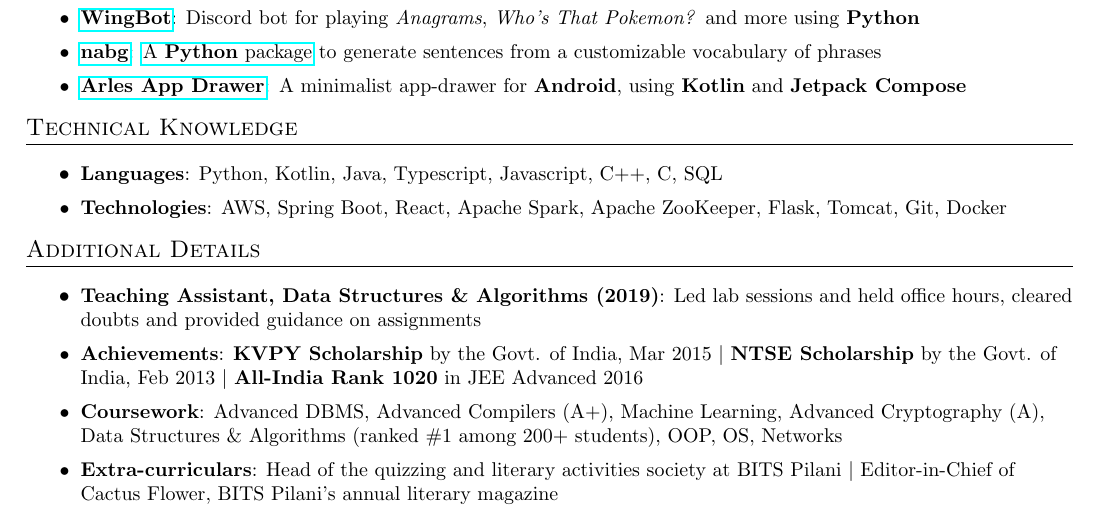
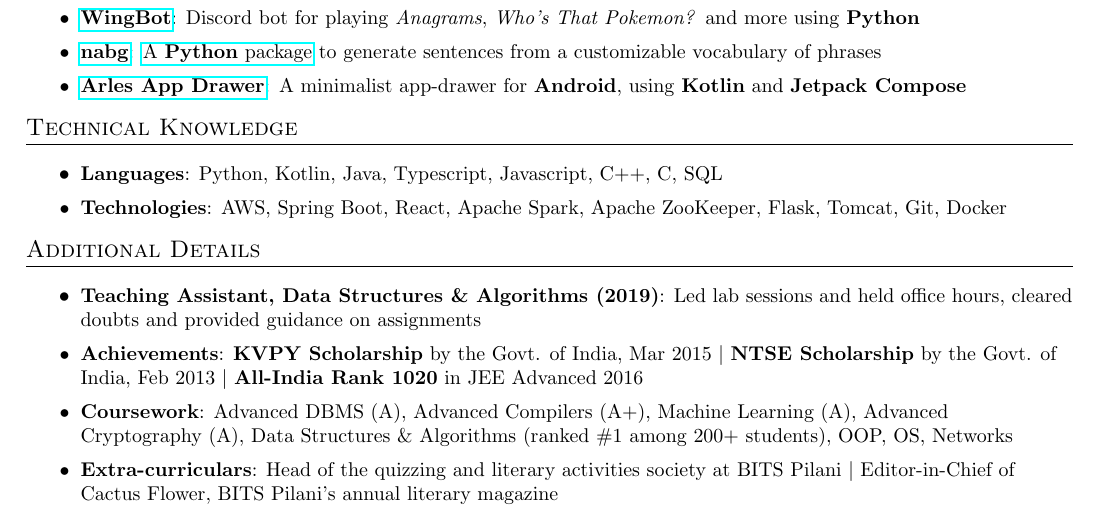
Before and after one commit to naveen-u/resume, a LaTeX CV (resume.tex, which reads sections/additional-details.tex): part of the page, cut so that both start at the same text. Compiled offline with pdfLaTeX.

Commit message:
Update grades

```diff
--- a/sections/additional-details.tex
+++ b/sections/additional-details.tex
@@ -6,7 +5,7 @@
 
 \resumeItem{Achievements}{\textbf{KVPY Scholarship} by the Govt. of India, Mar 2015 \textbar\ \textbf{NTSE Scholarship} by the Govt. of India, Feb 2013 \textbar\ \textbf{All-India Rank 1020} in JEE Advanced 2016}
 
-\resumeItem{Coursework}{Advanced DBMS, Advanced Compilers (A+), Machine Learning, Advanced Cryptography (A), Data Structures \& Algorithms (ranked \#1 among 200+ students), OOP, OS, Networks}
+\resumeItem{Coursework}{Advanced DBMS (A), Advanced Compilers (A+), Machine Learning (A), Advanced Cryptography (A), Data Structures \& Algorithms (ranked \#1 among 200+ students), OOP, OS, Networks}
 
 \resumeItem{Extra-curriculars}{Head of the quizzing and literary activities society at BITS Pilani \textbar\ Editor-in-Chief of Cactus Flower, BITS Pilani's annual literary magazine}
 
```
Also changed, not shown: sections/additional-details.tex (1 more changed lines).
